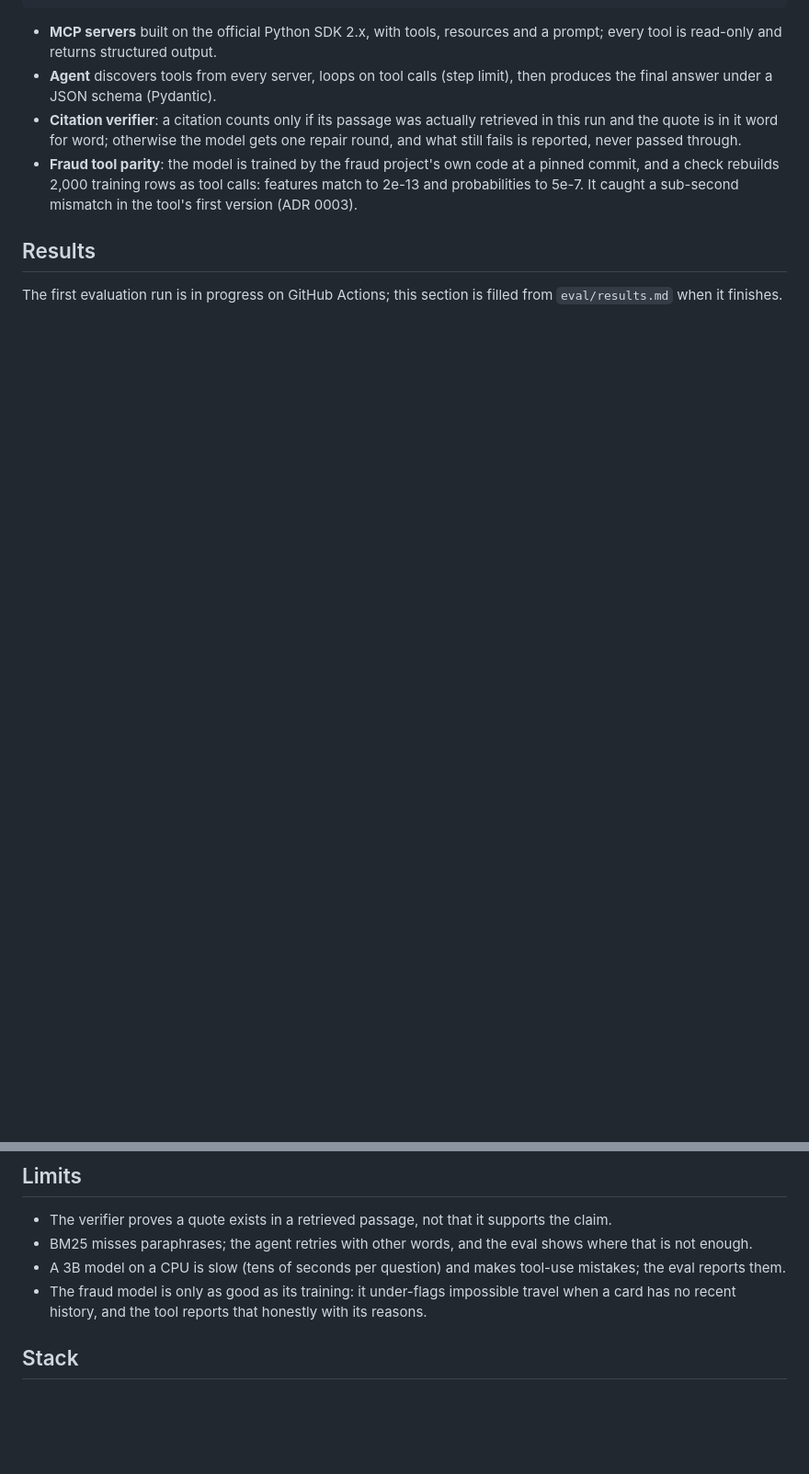
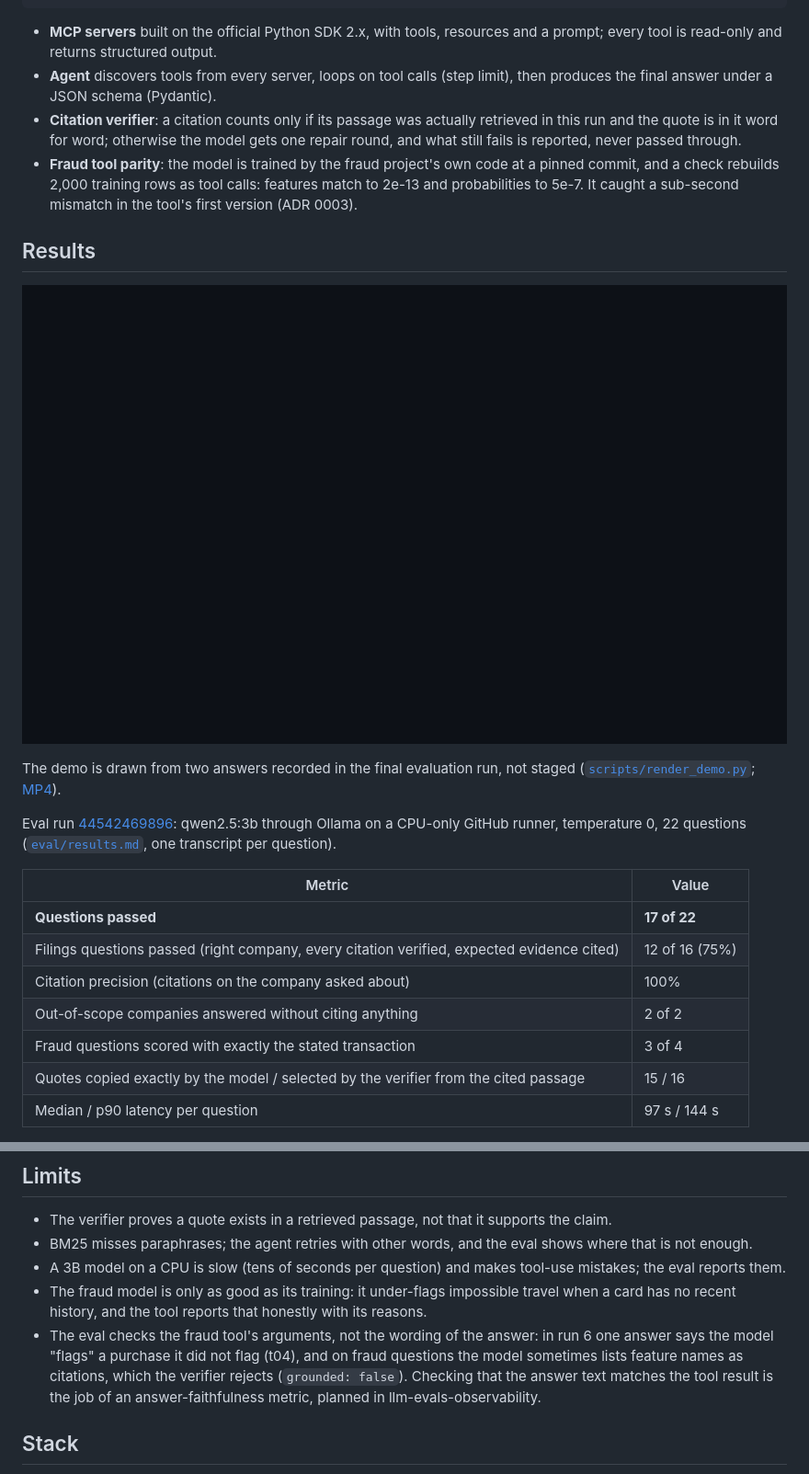
Before and after one commit to DiegoTDDD/sec-mcp-agent, a Markdown page: README.md, 2 parts joined by grey strips. Shown at 92% size. GitHub-like rendering; pictures changed too: docs/demo.gif (added); blank space fills up the shorter version.

Commit message:
README: final results (17/22), the six-run history, and the demo
Demo GIF/MP4 rendered from two answers recorded in eval run 6. Limits now note what the eval
does not check (answer wording on fraud questions).

Co-Authored-By: Claude Opus 5.5 <noreply@anthropic.com>
Claude-Session: https://claude.ai/code/session_01NPRom6U4n9MTC5L7n1c1Jp

```diff
--- a/README.md
+++ b/README.md
@@ -46,5 +46,22 @@ JSON answer (schema-constrained) ──► citation verifier ──► AgentAnsw
 ## Results
 
 <!-- EVAL:START -->
-The first evaluation run is in progress on GitHub Actions; this section is filled from
-`eval/results.md` when it finishes.
+![Demo: the agent answers from 10-K filings with verified citations](docs/demo.gif)
+
+The demo is drawn from two answers recorded in the final evaluation run, not staged
+([`scripts/render_demo.py`](scripts/render_demo.py); [MP4](docs/demo.mp4)).
+
+Eval run [44542469896](https://github.com/DiegoTDDD/sec-mcp-agent/actions/runs/44542469896):
+qwen2.5:3b through Ollama on a CPU-only GitHub runner, temperature 0, 22 questions
+([`eval/results.md`](eval/results.md), one transcript per question).
+
+| Metric | Value |
+| --- | --- |
+| **Questions passed** | **17 of 22** |
+| Filings questions passed (right company, every citation verified, expected evidence cited) | 12 of 16 (75%) |
+| Citation precision (citations on the company asked about) | 100% |
+| Out-of-scope companies answered without citing anything | 2 of 2 |
+| Fraud questions scored with exactly the stated transaction | 3 of 4 |
+| Quotes copied exactly by the model / selected by the verifier from the cited passage | 15 / 16 |
+| Median / p90 latency per question | 97 s / 144 s |
+
@@ -95,6 +125,11 @@ citations. CI also starts both servers over stdio.
   eval reports them.
 - The fraud model is only as good as its training: it under-flags impossible travel when a
   card has no recent history, and the tool reports that honestly with its reasons.
+- The eval checks the fraud tool's arguments, not the wording of the answer: in run 6 one answer
+  says the model "flags" a purchase it did not flag (t04), and on fraud questions the model
+  sometimes lists feature names as citations, which the verifier rejects (`grounded: false`).
+  Checking that the answer text matches the tool result is the job of an answer-faithfulness
+  metric, planned in llm-evals-observability.
 
 ## Stack
 
```
Also changed, not shown: other parts of README.md (+13 -0 lines), 1 other file.
